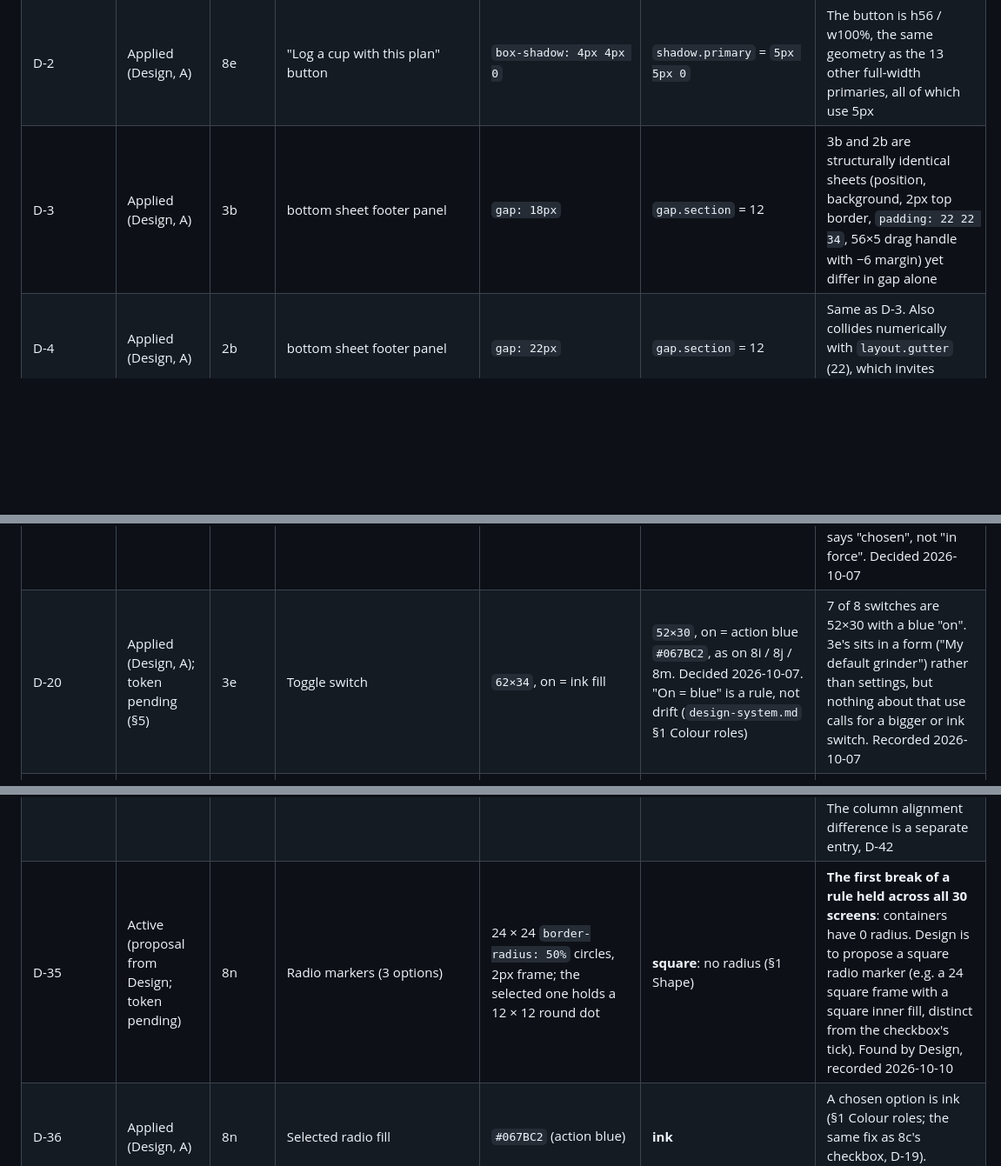
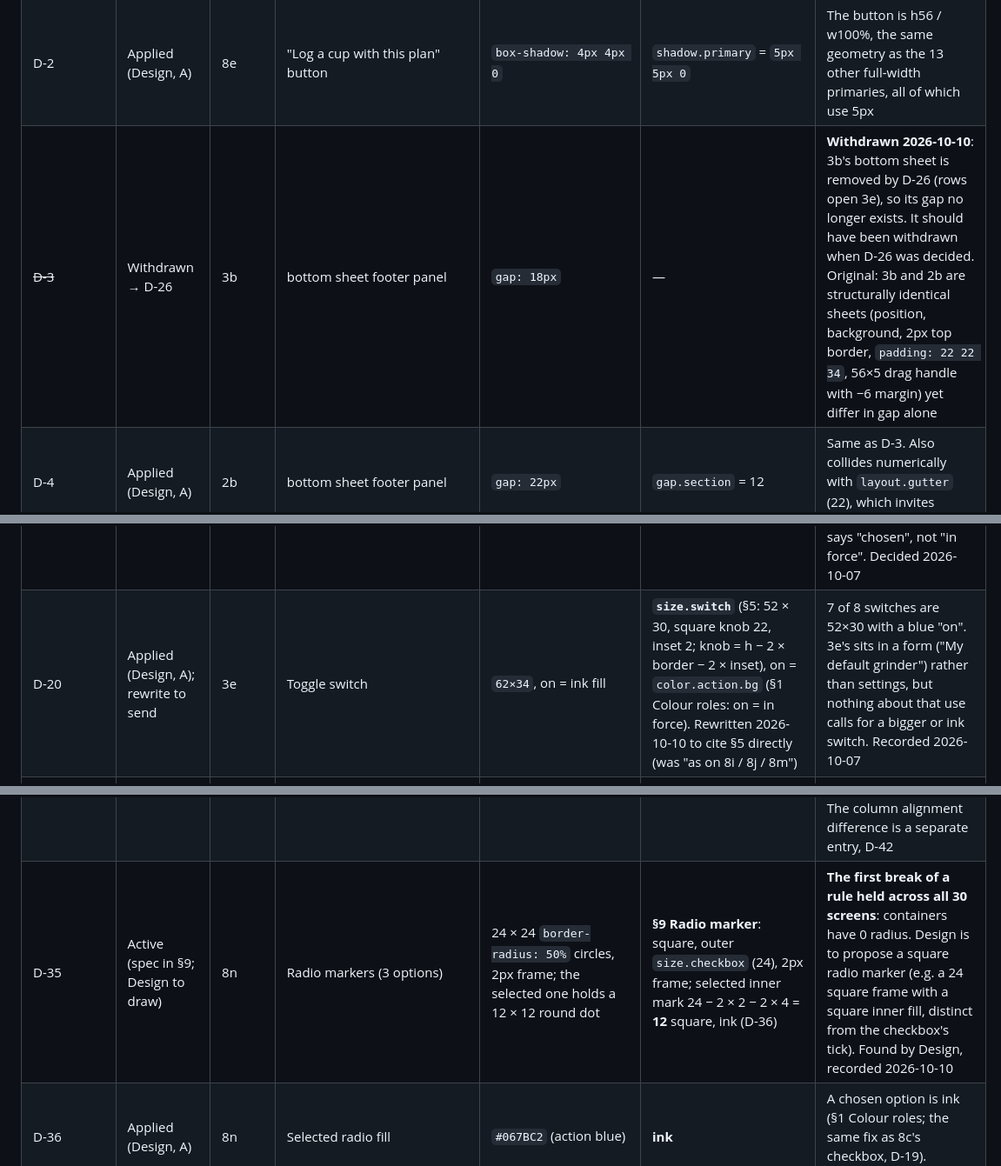
Before and after one commit to uryu-myao/MoreCoffee-App, a Markdown page: design/drift.md, 3 parts joined by grey strips. Shown at 87% size. Drawn GitHub-style; blank space fills up the shorter version.

```diff
--- a/design/drift.md
+++ b/design/drift.md
@@ -17,7 +17,7 @@ Source: `MoreCoffee design.dc.html` · 30 screens · 2026-09-20.
 |---|---|---|---|---|---|---|
 | D-1 | Applied (Design, A) | 4b | `beanFreshness.todayMarker`, both rows | marker matches the fill: `#7E9675` (drinkNow) / `#C2B4AB` (pastPeak) | `#4A6640` / `#8C7E76` | 3d uses a dedicated darker marker. The marker is a 2px line standing at the right edge of the bar — matching the fill makes "today" unreadable. 3d is correct; 4b saves two tokens at the cost of legibility |
 | D-2 | Applied (Design, A) | 8e | "Log a cup with this plan" button | `box-shadow: 4px 4px 0` | `shadow.primary` = `5px 5px 0` | The button is h56 / w100%, the same geometry as the 13 other full-width primaries, all of which use 5px |
-| D-3 | Applied (Design, A) | 3b | bottom sheet footer panel | `gap: 18px` | `gap.section` = 12 | 3b and 2b are structurally identical sheets (position, background, 2px top border, `padding: 22 22 34`, 56×5 drag handle with −6 margin) yet differ in gap alone |
+| ~~D-3~~ | Withdrawn → D-26 | 3b | bottom sheet footer panel | `gap: 18px` | — | **Withdrawn 2026-10-10**: 3b's bottom sheet is removed by D-26 (rows open 3e), so its gap no longer exists. It should have been withdrawn when D-26 was decided. Original: 3b and 2b are structurally identical sheets (position, background, 2px top border, `padding: 22 22 34`, 56×5 drag handle with −6 margin) yet differ in gap alone |
 | D-4 | Applied (Design, A) | 2b | bottom sheet footer panel | `gap: 22px` | `gap.section` = 12 | Same as D-3. Also collides numerically with `layout.gutter` (22), which invites confusion |
 | D-5 | Applied (Design, A) | 3c | bordered card | `gap: 18px` | `gap.section` = 12 | 12 is the measured mode for enclosed surfaces (5 of 15 bordered cards/sheets) |
 | D-6 | Applied (Design, A) | 3e | bordered form card | `gap: 20px` | `gap.section` = 12 | 20px belongs to `gap.axis`, which is the taste-axis component's internal rhythm. 3e is a form-field group, not an axis list |
@@ -34,7 +34,7 @@ Source: `MoreCoffee design.dc.html` · 30 screens · 2026-09-20.
 | ~~D-17~~ **withdrawn** | Withdrawn (mock is right; → D-32) | 5b | "Save without the note" (secondary button) | `height: 52px` | — | **Withdrawn 2026-10-06: the mock is right.** Every full-width secondary button in the mocks is 52 (8a, 8b, 5b, 5c, 3b; 48 only on the 9a / 9b onboarding pair). Every primary is 56 (58 on onboarding). The discrepancy is on the implementation side: `Button` renders both variants at `size.button.primary` (56). The secondary should be 52 (the value of `size.control.row`). Not fixed yet; see `gaps.md` 4 |
 | D-18 | Active (rewritten 2026-10-10; 5b applied in code) | 1b ×2, 2c, 3c, 3e, 3g, 4a, 4b, 5b, 5c, 7b, 8e, 8f, 8j, 8m, 8o | Card padding | several: `20px 18px` (most), `16px` (8e 8f 8j 8m), `18px 16px` (7b) | **`inset.container` = 14 / 16** (decided 2026-10-10) | **Rewritten 2026-10-10** (was "20 / 18, the most frequent"). The token default stays: `inset.container` has ~380 uses beyond these cards, and it is not moved for 13 cards. StarRating's card already ships at 14 / 16, so what runs to spec is the right value. The app's 5b axes card was moved to it the same day. |
 | D-19 | Applied (Design, A) | 8c | Checkbox checked fill | action blue `#067BC2` | ink `#273D22`, as on 3a | Ink and blue are 5 uses each, so meaning decides. In this product blue means "in force now" and ink means "chosen" (`design-system.md` §1 Colour roles). A checked box says "chosen", not "in force". Decided 2026-10-07 |
-| D-20 | Applied (Design, A); token pending (§5) | 3e | Toggle switch | `62×34`, on = ink fill | `52×30`, on = action blue `#067BC2`, as on 8i / 8j / 8m. Decided 2026-10-07. "On = blue" is a rule, not drift (`design-system.md` §1 Colour roles) | 7 of 8 switches are 52×30 with a blue "on". 3e's sits in a form ("My default grinder") rather than settings, but nothing about that use calls for a bigger or ink switch. Recorded 2026-10-07 |
+| D-20 | Applied (Design, A); rewrite to send | 3e | Toggle switch | `62×34`, on = ink fill | **`size.switch`** (§5: 52 × 30, square knob 22, inset 2; knob = h − 2 × border − 2 × inset), on = `color.action.bg` (§1 Colour roles: on = in force). Rewritten 2026-10-10 to cite §5 directly (was "as on 8i / 8j / 8m") | 7 of 8 switches are 52×30 with a blue "on". 3e's sits in a form ("My default grinder") rather than settings, but nothing about that use calls for a bigger or ink switch. Recorded 2026-10-07 |
 | D-21 | Applied (Design, A) | 5b | "Search" opener (flavour chips) | `1.5px dashed #C8BCB4` | `border.addSlot`: **2px dashed #6B5D55** (updated 2026-10-10; was "2px dashed ink", superseded by the 2026-10-07 colour decision) | It is a pressable entry for adding, the same job as the empty slots, so it takes their border. `border.track` is now rails only. Decided 2026-10-07 |
 | D-22 | Applied (Design, A) | 8f | Taste DNA bars (Acidity / Body / Sweetness / Roast): 12pt fill from 0, `#067BC2`, level word in `text.accent` | action blue | **Replaced by AxisReadout** (neutral: `border.medium` fill from 50, `text.muted` marker). Corrected 2026-10-08 from "to brown" | They are AxisReadout drawn before it existed: the same four computed Taste DNA axes. Body 28, Sweetness 55 and Roast 22 are positions on the slider's axes; Acidity 82% is Acid ↔ Bitter read from the acid end (18). Computed values are neutral (`design-system.md` §1 Colour roles). **Decided 2026-10-09**: the 4pt AxisReadout as specced, not a larger variant. 8f's level words give way to the readout's step-name caption (`text.muted`, neutral). |
 | D-23 | Applied (Design, A) | 8f | First word tag "juicy 9" | 2px ink frame + ink label (the others: 1.5 `border.muted`, `text.secondary`) | **Same as the other word tags.** Order (first) carries "used most"; the count keeps its size and weight; nothing added | An outline with no fill never means "selected" anywhere else (`design-system.md` §1 Tap affordance), but beside the lighter tags this one read as "the current one". Decided 2026-10-09; check on device whether order alone is enough |
@@ -49,7 +49,7 @@ Source: `MoreCoffee design.dc.html` · 30 screens · 2026-09-20.
 | D-32 | Active (code) | code | `Button` secondary, full width | renders at `size.button.primary` (56) | **52** (`size.control.row`), as in every mock | The mocks are consistent (D-17 withdrawn): full-width secondary is 52 and primary 56, so the secondary sits one step under the primary it usually stacks beneath (5a, 5b, 5c). The code is what is off (`gaps.md` 4). Recorded 2026-10-09 |
 | D-33 | Applied (Design, A) | 8n | Setup step 1 "Next" | `box-shadow: 4px 4px 0` | **`shadow.primary` = 5px** | **Revised 2026-10-10.** The setup flow follows §7's existing rule. 8c and 8o put a 52 × 56 back button beside the primary (flex: about 294 wide in the 402 frame), so `shadow.floating` (4px) is right there. **8n**, step 1, has no back button: its Next is alone and full width (358), which is `shadow.primary` (5px), so its 4px is drift. Earlier reading (all three as drift, 2026-10-10) withdrawn. Separately: 8n / 8o "Skip all" and 8o "I'll add beans later" are brown text actions, under D-27 (ink, underline where needed) |
 | D-34 | Active (rewritten 2026-10-10) | 1b (and 4a 4b) | "CUPS TOTAL" label above the 96px count | no bottom margin (the count's own `margin-top: 2px` only): the digits' ink sits 2px under the label | **12** between the label and the count, on all three (`space.12`; 1b 0 + 2 → 12, 4a / 4b 10 + 2 = 12). Row height unchanged | **Rewritten 2026-10-10** (was "the 4a / 4b spacing: label margin-bottom 10, so 10 + 2"). 10 sits midway between 8 and 12, so distance alone cannot pick a step (as with 14 earlier). §3's ink rule decides: the 96px digits fill their 0.82 box, so the gap takes the larger side. Measured: the row height does not change. The column alignment difference is a separate entry, D-42 |
-| D-35 | Active (proposal from Design; token pending) | 8n | Radio markers (3 options) | 24 × 24 `border-radius: 50%` circles, 2px frame; the selected one holds a 12 × 12 round dot | **square**: no radius (§1 Shape) | **The first break of a rule held across all 30 screens**: containers have 0 radius. Design is to propose a square radio marker (e.g. a 24 square frame with a square inner fill, distinct from the checkbox's tick). Found by Design, recorded 2026-10-10 |
+| D-35 | Active (spec in §9; Design to draw) | 8n | Radio markers (3 options) | 24 × 24 `border-radius: 50%` circles, 2px frame; the selected one holds a 12 × 12 round dot | **§9 Radio marker**: square, outer `size.checkbox` (24), 2px frame; selected inner mark 24 − 2 × 2 − 2 × 4 = **12** square, ink (D-36) | **The first break of a rule held across all 30 screens**: containers have 0 radius. Design is to propose a square radio marker (e.g. a 24 square frame with a square inner fill, distinct from the checkbox's tick). Found by Design, recorded 2026-10-10 |
 | D-36 | Applied (Design, A) | 8n | Selected radio fill | `#067BC2` (action blue) | **ink** | A chosen option is ink (§1 Colour roles; the same fix as 8c's checkbox, D-19). Recorded 2026-10-10 |
 | D-37 | Active (value open) | 8o | Optional fields (Roaster, Roasted on) | underline `1.5px dashed #C8BCB4` (the required Bean name has a 2px solid ink underline) | **open** | §8 gives dashed two uses (add entry; the retiring derived axis rail). "Optional field" would be a third. Design is to survey the other forms (3c 3e 3g 5a 6d) for a consistent rule first (C-2). Recorded 2026-10-10 |
 | D-38 | Active (value open) | 8o | Placeholder text in the optional fields ("Optional", "Optional — for freshness") | `#A39389` (2 uses, no token) | **a token**, chosen with the field's empty / placeholder state (`gaps.md`, Text input) | Not in the palette. A placeholder colour has not been specified anywhere yet. Recorded 2026-10-10 |
```
Also changed, not shown: design/design-brief-closing.md (added, +57 -0 lines).
